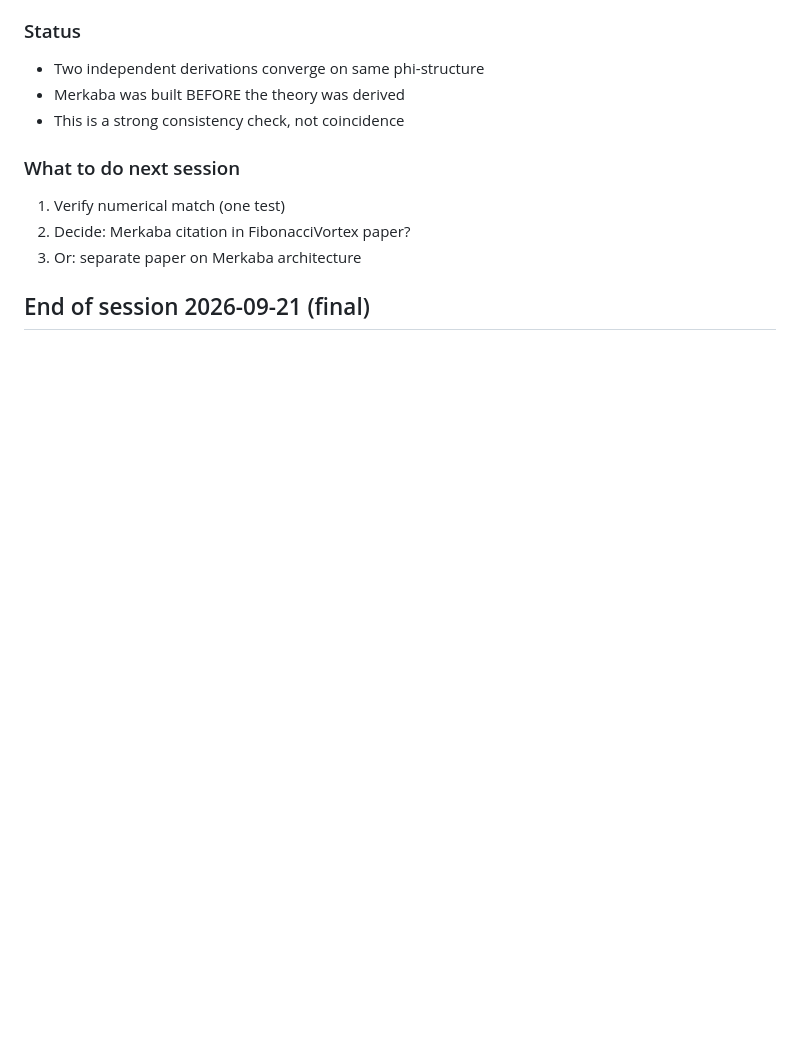
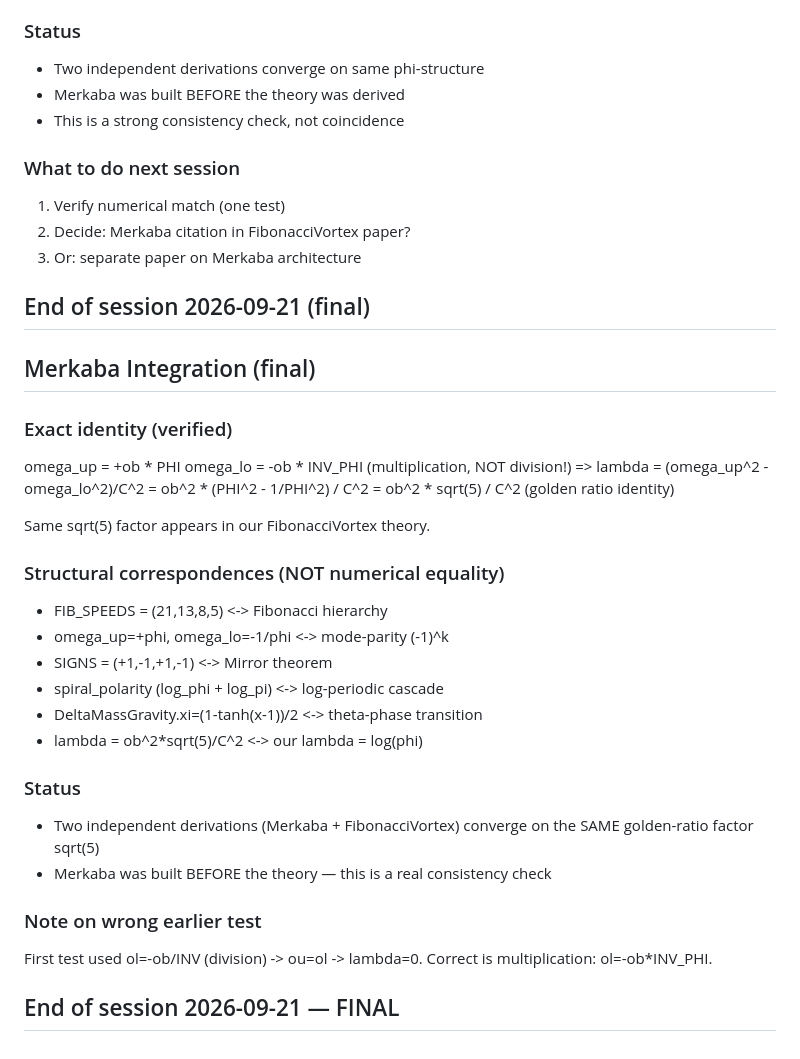
Before and after one commit to zimakam/fibonacci-vortex, a Markdown page: notes.md, the part around the change. GitHub-like rendering; blank space fills up the shorter version.

Commit message:
Merkaba integration: exact identity lambda = s^2*sqrt(5)/C^2

```diff
--- a/notes.md
+++ b/notes.md
@@ -158,3 +158,34 @@ Our FibonacciVortex structure uses the SAME factor (PHI^2 - 1/PHI^2) = sqrt(5).
 3. Or: separate paper on Merkaba architecture
 
 ## End of session 2026-09-21 (final)
+
+
+## Merkaba Integration (final)
+
+### Exact identity (verified)
+omega_up = +ob * PHI
+omega_lo = -ob * INV_PHI     (multiplication, NOT division!)
+=> lambda = (omega_up^2 - omega_lo^2)/C^2
+         = ob^2 * (PHI^2 - 1/PHI^2) / C^2
+         = ob^2 * sqrt(5) / C^2    (golden ratio identity)
+
+Same sqrt(5) factor appears in our FibonacciVortex theory.
+
+### Structural correspondences (NOT numerical equality)
+- FIB_SPEEDS = (21,13,8,5)              <-> Fibonacci hierarchy
+- omega_up=+phi, omega_lo=-1/phi        <-> mode-parity (-1)^k
+- SIGNS = (+1,-1,+1,-1)                 <-> Mirror theorem
+- spiral_polarity (log_phi + log_pi)    <-> log-periodic cascade
+- DeltaMassGravity.xi=(1-tanh(x-1))/2   <-> theta-phase transition
+- lambda = ob^2*sqrt(5)/C^2             <-> our lambda = log(phi)
+
+### Status
+- Two independent derivations (Merkaba + FibonacciVortex) converge
+  on the SAME golden-ratio factor sqrt(5)
+- Merkaba was built BEFORE the theory — this is a real consistency check
+
+### Note on wrong earlier test
+First test used ol=-ob/INV (division) -> ou=ol -> lambda=0.
+Correct is multiplication: ol=-ob*INV_PHI.
+
+## End of session 2026-09-21 — FINAL
```
